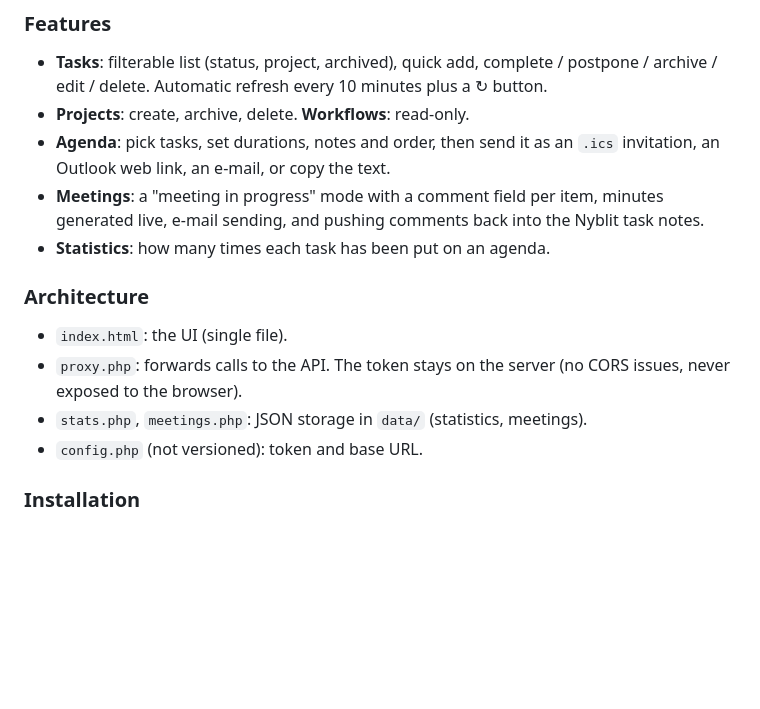
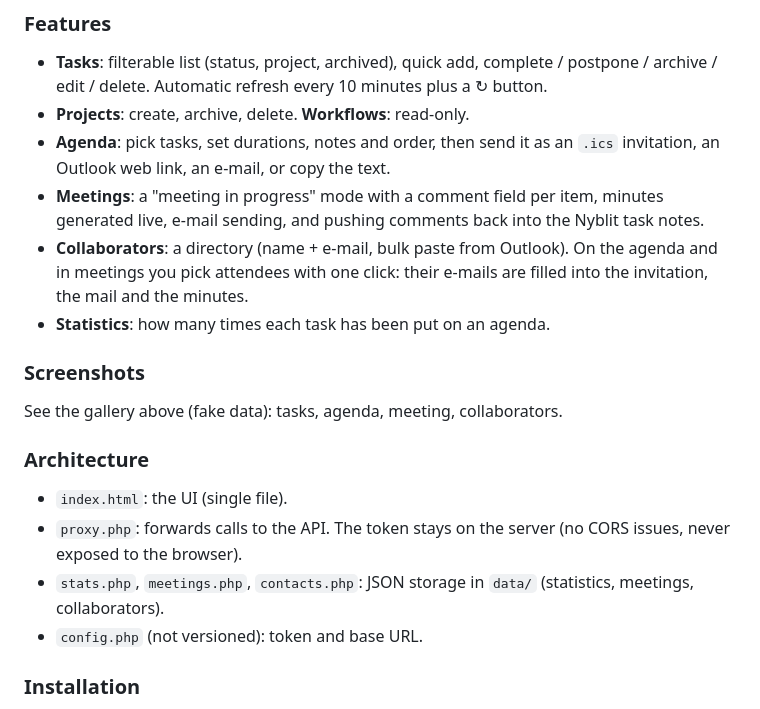
Before and after one commit to neoloop/nyblit-reunions, a Markdown page: README.md, the part around one of its changes. Rendered like a GitHub page; blank space fills up the shorter version.

```diff
--- a/README.md
+++ b/README.md
@@ -75,12 +86,17 @@ and send the **minutes** by e-mail.
   an Outlook web link, an e-mail, or copy the text.
 - **Meetings**: a "meeting in progress" mode with a comment field per item, minutes generated live,
   e-mail sending, and pushing comments back into the Nyblit task notes.
+- **Collaborators**: a directory (name + e-mail, bulk paste from Outlook). On the agenda and in meetings you pick
+  attendees with one click: their e-mails are filled into the invitation, the mail and the minutes.
 - **Statistics**: how many times each task has been put on an agenda.
+
+### Screenshots
+See the gallery above (fake data): tasks, agenda, meeting, collaborators.
 
 ### Architecture
 - `index.html`: the UI (single file).
 - `proxy.php`: forwards calls to the API. The token stays on the server (no CORS issues, never exposed to the browser).
-- `stats.php`, `meetings.php`: JSON storage in `data/` (statistics, meetings).
+- `stats.php`, `meetings.php`, `contacts.php`: JSON storage in `data/` (statistics, meetings, collaborators).
 - `config.php` (not versioned): token and base URL.
 
 ### Installation
```
Also changed, not shown: other parts of README.md (+12 -1 lines), docs/screenshots/collaborateurs.png (added), docs/screenshots/ordre-du-jour.png (added), docs/screenshots/reunion.png (added), docs/screenshots/taches.png (added), 2 other files.
